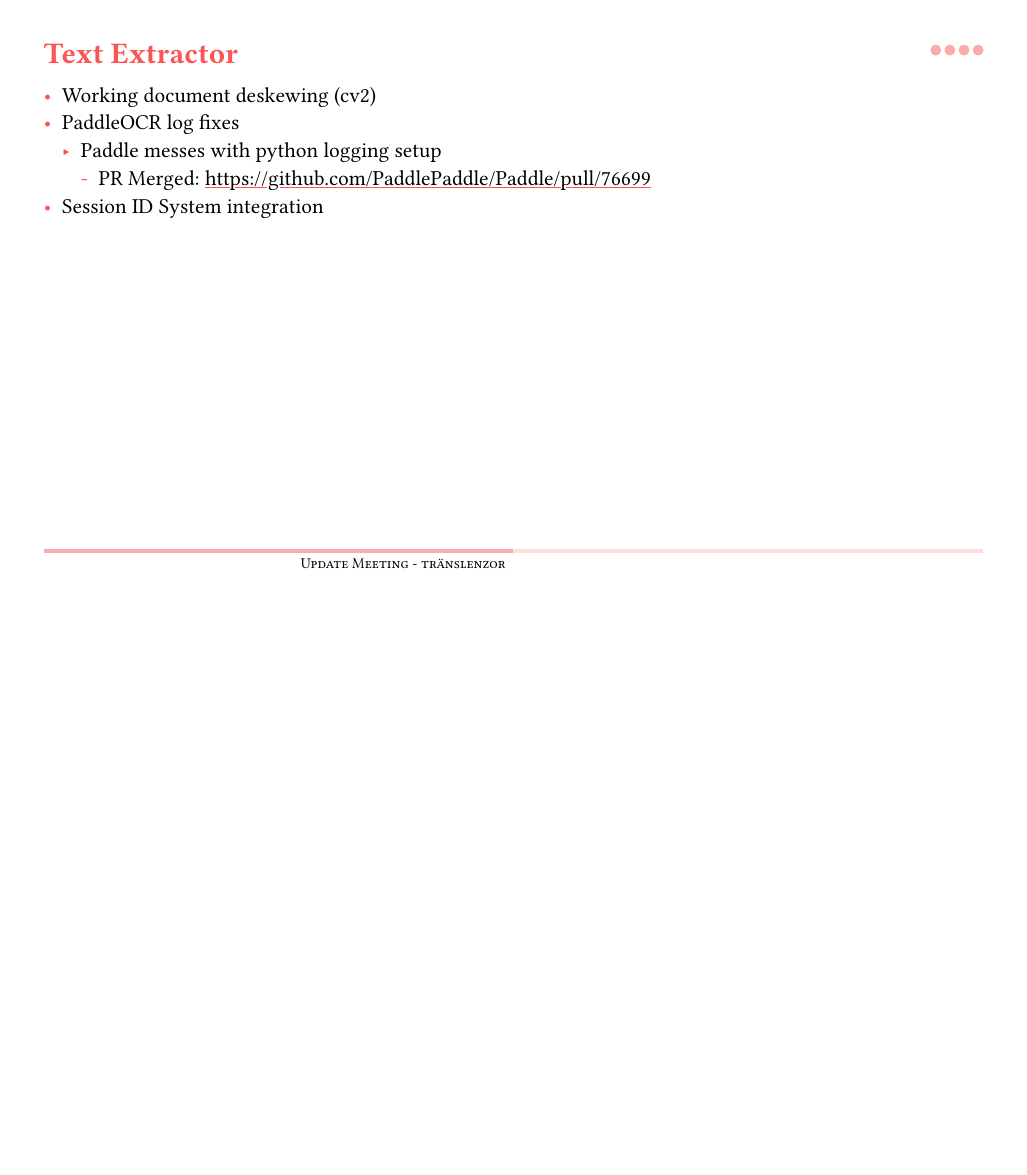
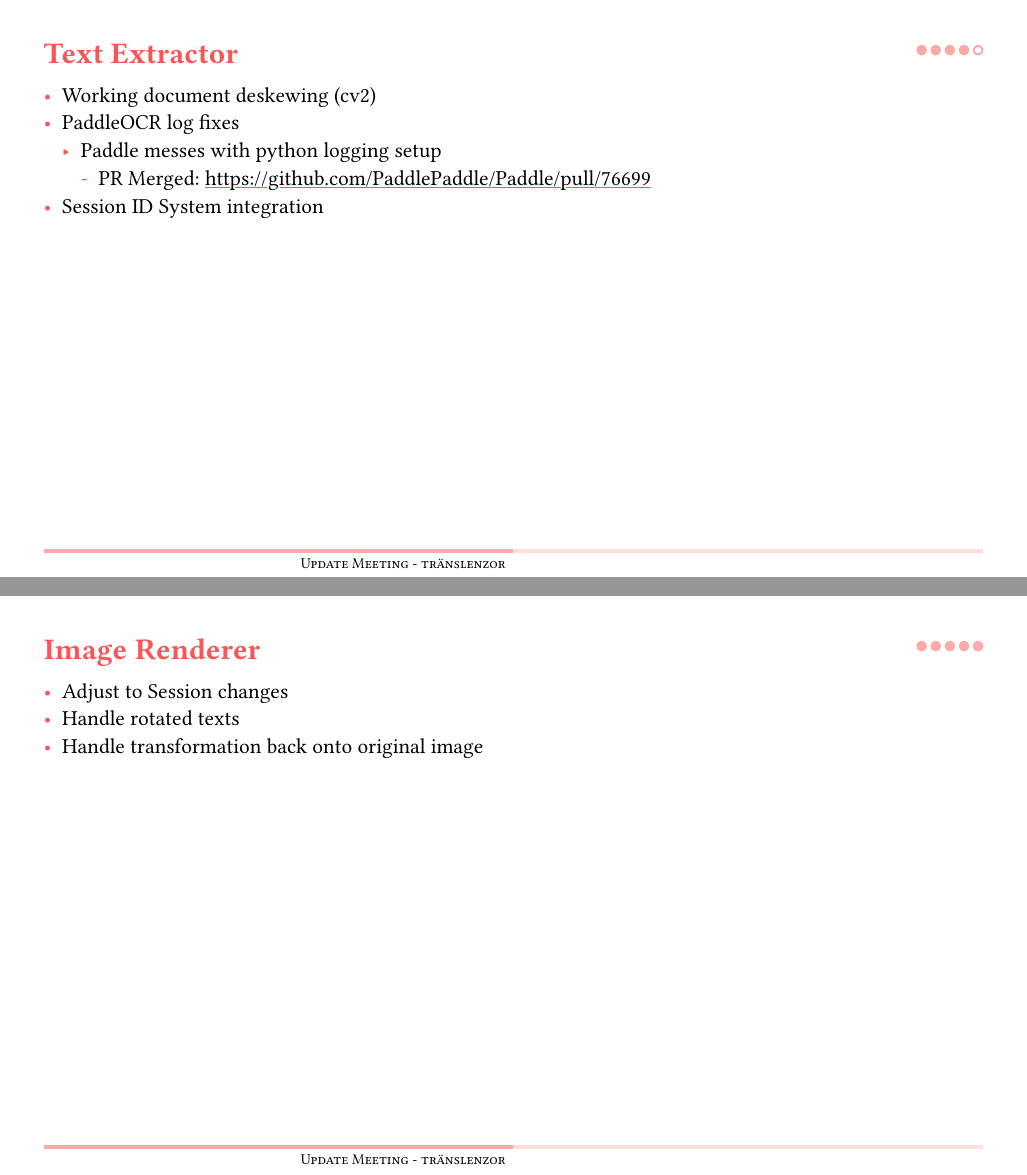
Before and after one commit to luroess/traenslenzor, a Typst document (docs/update/03update.typ): page 4 of 4 before the commit and pages 4 and 5 of 5 after it, the two joined at a grey line, the shorter picture padded with empty space. Compiled offline with Typst 0.15.

Commit message:
benes update

```diff
--- a/docs/update/03update.typ
+++ b/docs/update/03update.typ
@@ -34,3 +34,8 @@
   - Paddle messes with python logging setup
     - PR Merged: https://github.com/PaddlePaddle/Paddle/pull/76699
 - Session ID System integration
+
+== Image Renderer
+- Adjust to Session changes
+- Handle rotated texts
+- Handle transformation back onto original image
```
